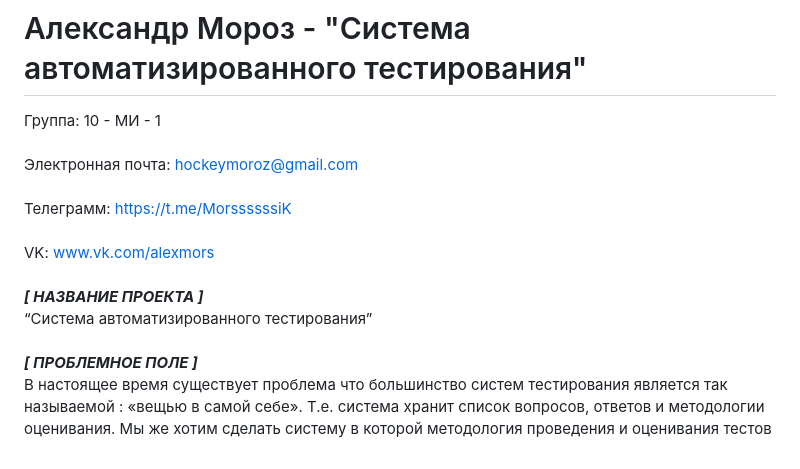
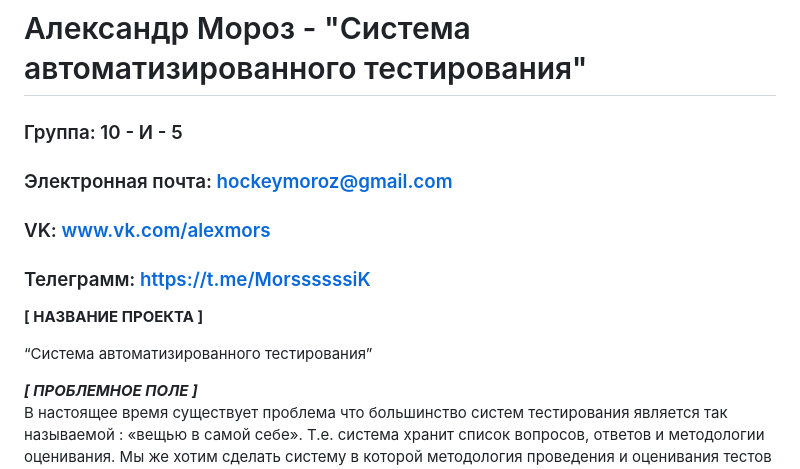
Before and after one commit to nagibator358N/IVR, a Markdown page: amoroz_application.md, the part around the change. Rendered like a GitHub page.

```diff
--- a/amoroz_application.md
+++ b/amoroz_application.md
@@ -1,15 +1,14 @@
 # Александр Мороз - "Система автоматизированного тестирования"
-Группа: 10 - МИ - 1 \
-\
-Электронная почта: hockeymoroz@gmail.com \
-\
-Телеграмм: https://t.me/MorssssssiK \
-\
-VK: www.vk.com/alexmors \
-\
-***[ НАЗВАНИЕ ПРОЕКТА ]*** \
-“Система автоматизированного тестирования” \
-\
+
+### Группа: 10 - И - 5
+### Электронная почта: hockeymoroz@gmail.com
+### VK: www.vk.com/alexmors
+### Телеграмм: https://t.me/MorssssssiK
+
+**[ НАЗВАНИЕ ПРОЕКТА ]**
+
+“Система автоматизированного тестирования”
+
 ***[ ПРОБЛЕМНОЕ ПОЛЕ ]*** \
 В настоящее время существует проблема что большинство систем тестирования является так называемой : «вещью в самой себе». Т.е. система хранит список вопросов, ответов и методологии оценивания. Мы же хотим сделать систему в которой методология проведения и оценивания тестов будет вынесена за пределы основной системы. Таким образом это позволит создавать интеграцию со сторонними сервисами, которые будут принимать решения за некоторые апсекты работы системы. \
 \
```
